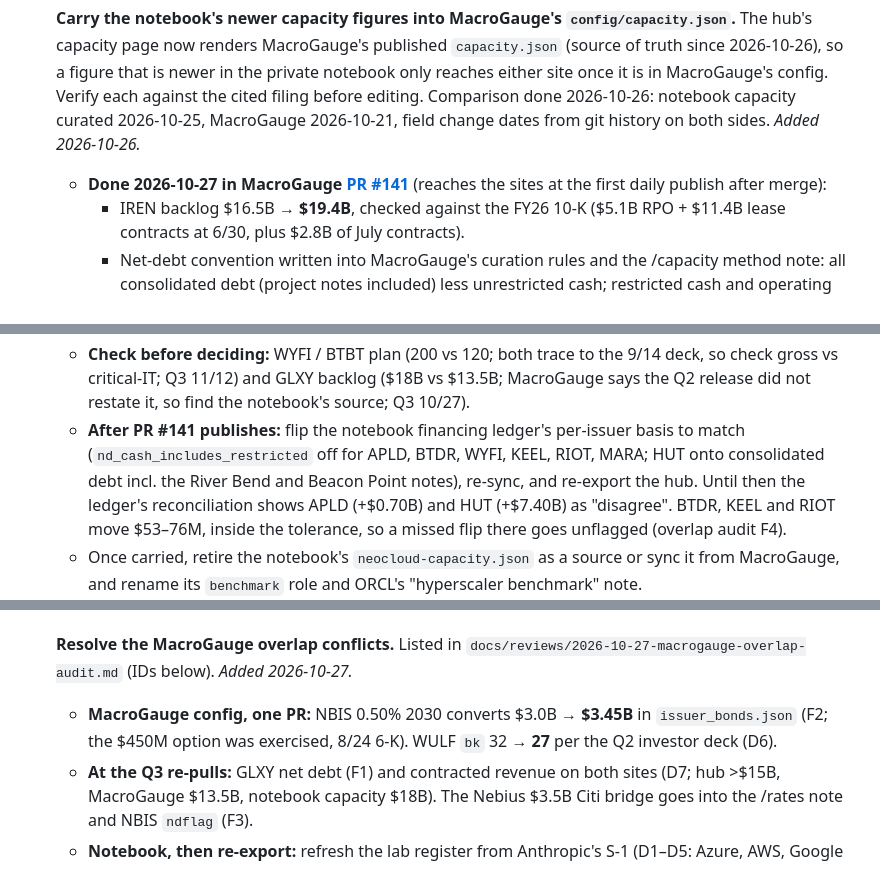
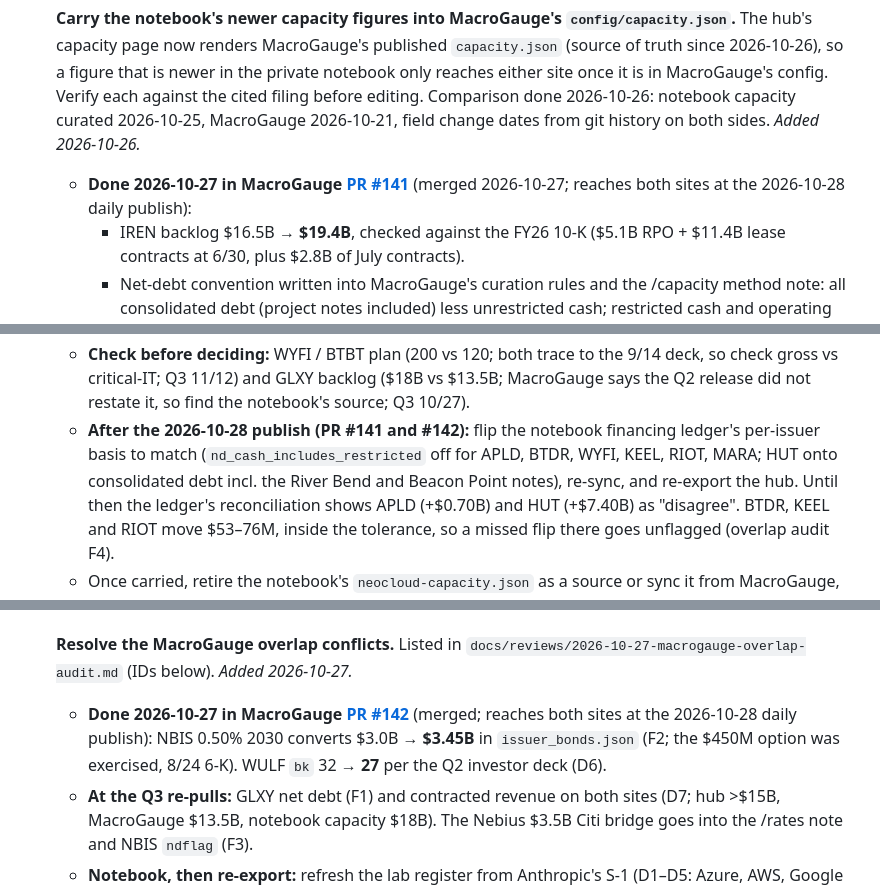
Before and after one commit to ewyluda/ai-infra-monitor, a Markdown page: todo.md, 3 parts joined by grey strips. GitHub-like rendering.

Commit message:
todo: MacroGauge PRs #141 and #142 merged, publishing 2026-10-28
Marks the overlap audit's MacroGauge config fixes (NBIS converts $3.45B,
WULF backlog 27) done, dates the ledger flag flip to the 10-28 publish, and
names the Nebius Citi facility as the 364-day bridge it is.

Co-Authored-By: Claude Opus 5.5 <noreply@anthropic.com>

```diff
--- a/todo.md
+++ b/todo.md
@@ -11,8 +11,8 @@ Operational backlog for the public hub. Add items as they surface; check them of
   2026-10-26: notebook capacity curated 2026-10-25, MacroGauge 2026-10-21, field change dates from
   git history on both sides. *Added 2026-10-26.*
   - **Done 2026-10-27 in MacroGauge
-    [PR #141](https://github.com/ewyluda/macrogauge/pull/141)** (reaches the sites at the first
-    daily publish after merge):
+    [PR #141](https://github.com/ewyluda/macrogauge/pull/141)** (merged 2026-10-27; reaches both
+    sites at the 2026-10-28 daily publish):
     - IREN backlog $16.5B → **$19.4B**, checked against the FY26 10-K ($5.1B RPO + $11.4B lease
       contracts at 6/30, plus $2.8B of July contracts).
     - Net-debt convention written into MacroGauge's curation rules and the /capacity method note:
@@ -47,9 +48,10 @@ Operational backlog for the public hub. Add items as they surface; check them of
   - **Check before deciding:** WYFI / BTBT plan (200 vs 120; both trace to the 9/14 deck, so check
     gross vs critical-IT; Q3 11/12) and GLXY backlog ($18B vs $13.5B; MacroGauge says the Q2
     release did not restate it, so find the notebook's source; Q3 10/27).
-  - **After PR #141 publishes:** flip the notebook financing ledger's per-issuer basis to match
-    (`nd_cash_includes_restricted` off for APLD, BTDR, WYFI, KEEL, RIOT, MARA; HUT onto
-    consolidated debt incl. the River Bend and Beacon Point notes), re-sync, and re-export the hub.
+  - **After the 2026-10-28 publish (PR #141 and #142):** flip the notebook financing ledger's
+    per-issuer basis to match (`nd_cash_includes_restricted` off for APLD, BTDR, WYFI, KEEL,
+    RIOT, MARA; HUT onto consolidated debt incl. the River Bend and Beacon Point notes), re-sync,
+    and re-export the hub.
     Until then the ledger's reconciliation shows APLD (+$0.70B) and HUT (+$7.40B) as "disagree".
     BTDR, KEEL and RIOT move $53–76M, inside the tolerance, so a missed flip there goes unflagged
     (overlap audit F4).
@@ -62,9 +64,10 @@ Operational backlog for the public hub. Add items as they surface; check them of
 
 - [ ] **Resolve the MacroGauge overlap conflicts.** Listed in
   `docs/reviews/2026-10-27-macrogauge-overlap-audit.md` (IDs below). *Added 2026-10-27.*
-  - **MacroGauge config, one PR:** NBIS 0.50% 2030 converts $3.0B → **$3.45B** in
-    `issuer_bonds.json` (F2; the $450M option was exercised, 8/24 6-K). WULF `bk` 32 → **27** per
-    the Q2 investor deck (D6).
+  - **Done 2026-10-27 in MacroGauge [PR #142](https://github.com/ewyluda/macrogauge/pull/142)**
+    (merged; reaches both sites at the 2026-10-28 daily publish): NBIS 0.50% 2030 converts
+    $3.0B → **$3.45B** in `issuer_bonds.json` (F2; the $450M option was exercised, 8/24 6-K).
+    WULF `bk` 32 → **27** per the Q2 investor deck (D6).
   - **At the Q3 re-pulls:** GLXY net debt (F1) and contracted revenue on both sites (D7; hub >$15B,
     MacroGauge $13.5B, notebook capacity $18B). The Nebius $3.5B Citi bridge goes into the /rates
     note and NBIS `ndflag` (F3).
```
Also changed, not shown: other parts of todo.md (+2 -1 lines).
